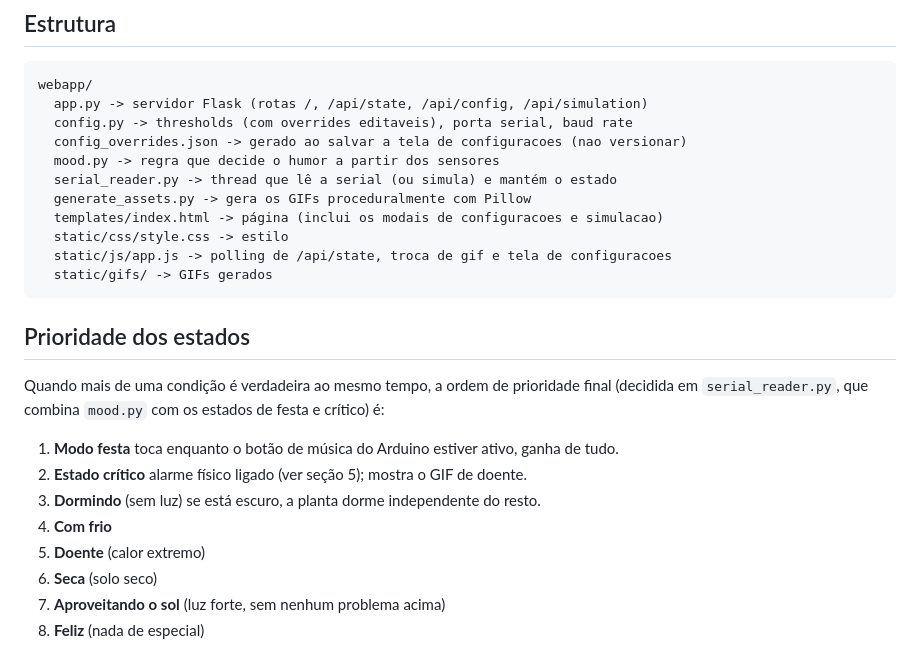
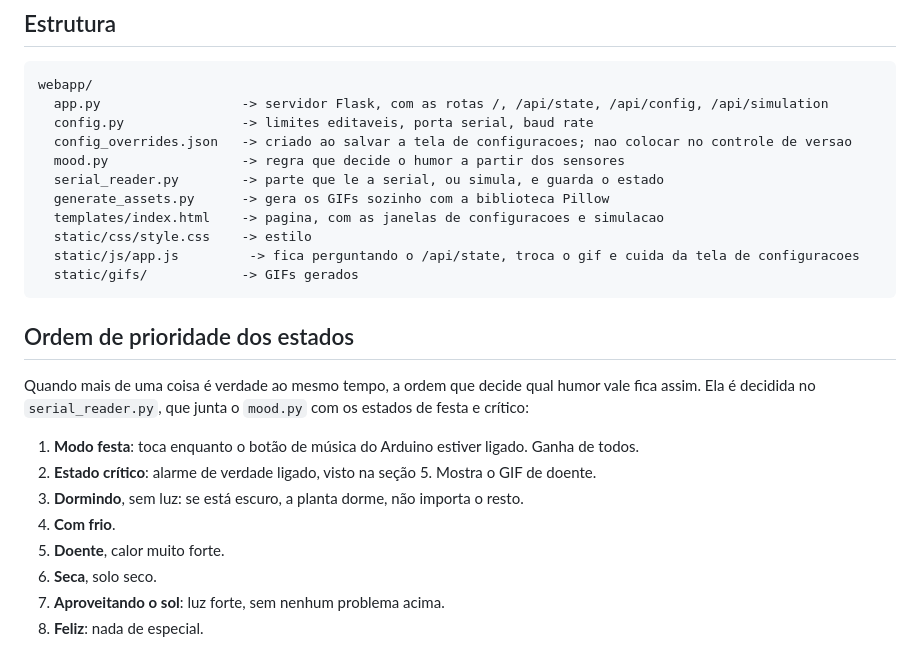
Before and after one commit to vn3dev/PetPlanta-Arduino, a Markdown page: README.md, the part around one of its changes. Rendered like a GitHub page.

Commit message:
docs: atualiza README

````diff
--- a/README.md
+++ b/README.md
@@ -206,29 +217,31 @@ voltam ao padrão (modo aleatório) se o `app.py` for reiniciado.
 
 ```
 webapp/
-  app.py -> servidor Flask (rotas /, /api/state, /api/config, /api/simulation)
-  config.py -> thresholds (com overrides editaveis), porta serial, baud rate
-  config_overrides.json -> gerado ao salvar a tela de configuracoes (nao versionar)
-  mood.py -> regra que decide o humor a partir dos sensores
-  serial_reader.py -> thread que lê a serial (ou simula) e mantém o estado
-  generate_assets.py -> gera os GIFs proceduralmente com Pillow
-  templates/index.html -> página (inclui os modais de configuracoes e simulacao)
-  static/css/style.css -> estilo
-  static/js/app.js -> polling de /api/state, troca de gif e tela de configuracoes
-  static/gifs/ -> GIFs gerados
+  app.py                  -> servidor Flask, com as rotas /, /api/state, /api/config, /api/simulation
+  config.py               -> limites editaveis, porta serial, baud rate
+  config_overrides.json   -> criado ao salvar a tela de configuracoes; nao colocar no controle de versao
+  mood.py                 -> regra que decide o humor a partir dos sensores
+  serial_reader.py        -> parte que le a serial, ou simula, e guarda o estado
+  generate_assets.py      -> gera os GIFs sozinho com a biblioteca Pillow
+  templates/index.html    -> pagina, com as janelas de configuracoes e simulacao
+  static/css/style.css    -> estilo
+  static/js/app.js         -> fica perguntando o /api/state, troca o gif e cuida da tela de configuracoes
+  static/gifs/            -> GIFs gerados
 ```
 
-## Prioridade dos estados
+## Ordem de prioridade dos estados
 
-Quando mais de uma condição é verdadeira ao mesmo tempo, a ordem de
-prioridade final (decidida em `serial_reader.py`, que combina `mood.py` com
-os estados de festa e crítico) é:
+Quando mais de uma coisa é verdade ao mesmo tempo, a ordem que decide qual
+humor vale fica assim. Ela é decidida no `serial_reader.py`, que junta o
+`mood.py` com os estados de festa e crítico:
 
-1. **Modo festa** toca enquanto o botão de música do Arduino estiver ativo, ganha de tudo.
-2. **Estado crítico** alarme físico ligado (ver seção 5); mostra o GIF de doente.
-3. **Dormindo** (sem luz) se está escuro, a planta dorme independente do resto.
-4. **Com frio**
-5. **Doente** (calor extremo)
-6. **Seca** (solo seco)
-7. **Aproveitando o sol** (luz forte, sem nenhum problema acima)
-8. **Feliz** (nada de especial)
+1. **Modo festa**: toca enquanto o botão de música do Arduino estiver ligado.
+   Ganha de todos.
+2. **Estado crítico**: alarme de verdade ligado, visto na seção 5. Mostra o
+   GIF de doente.
+3. **Dormindo**, sem luz: se está escuro, a planta dorme, não importa o resto.
+4. **Com frio**.
+5. **Doente**, calor muito forte.
+6. **Seca**, solo seco.
+7. **Aproveitando o sol**: luz forte, sem nenhum problema acima.
+8. **Feliz**: nada de especial.
````
Also changed, not shown: other parts of README.md (+151 -140 lines).
